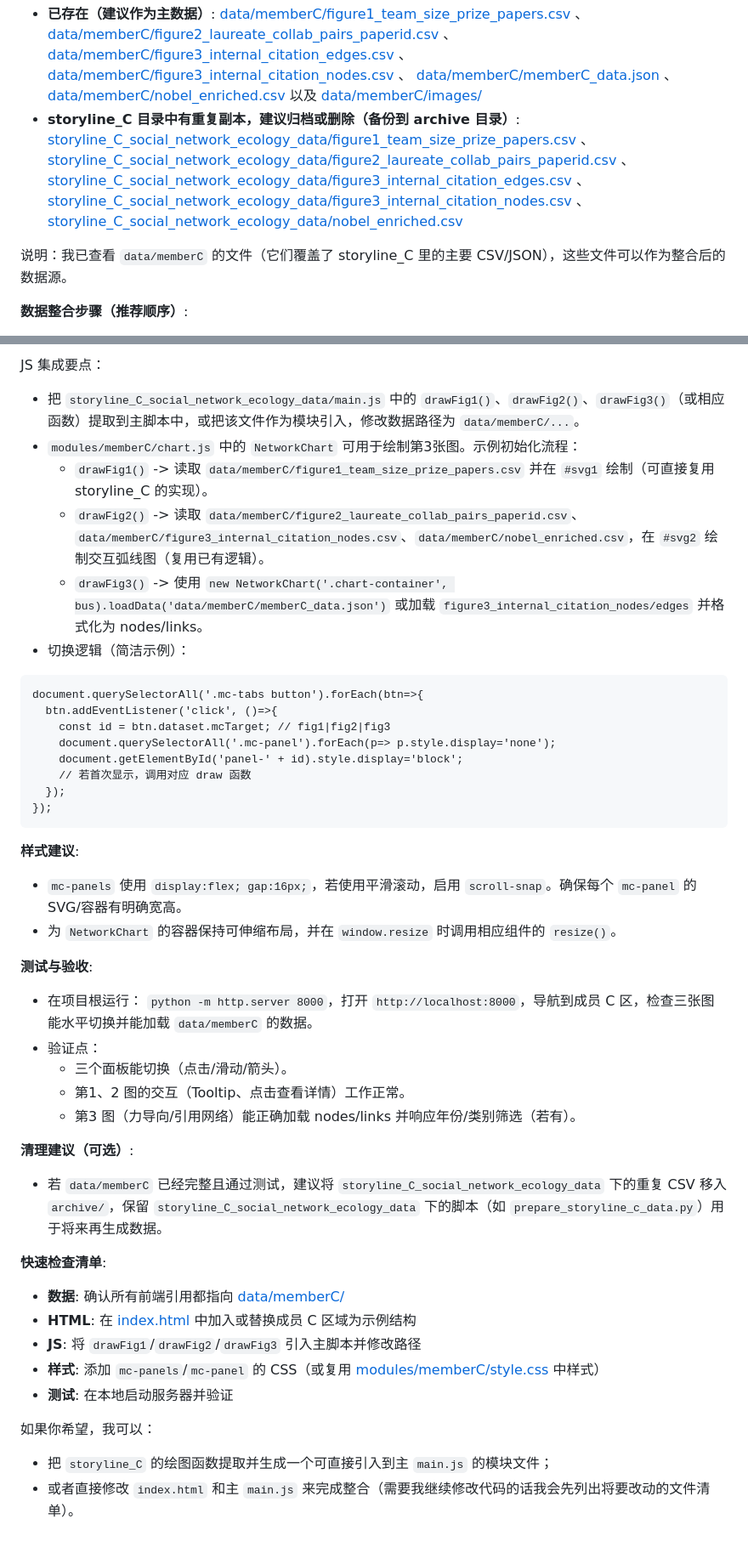
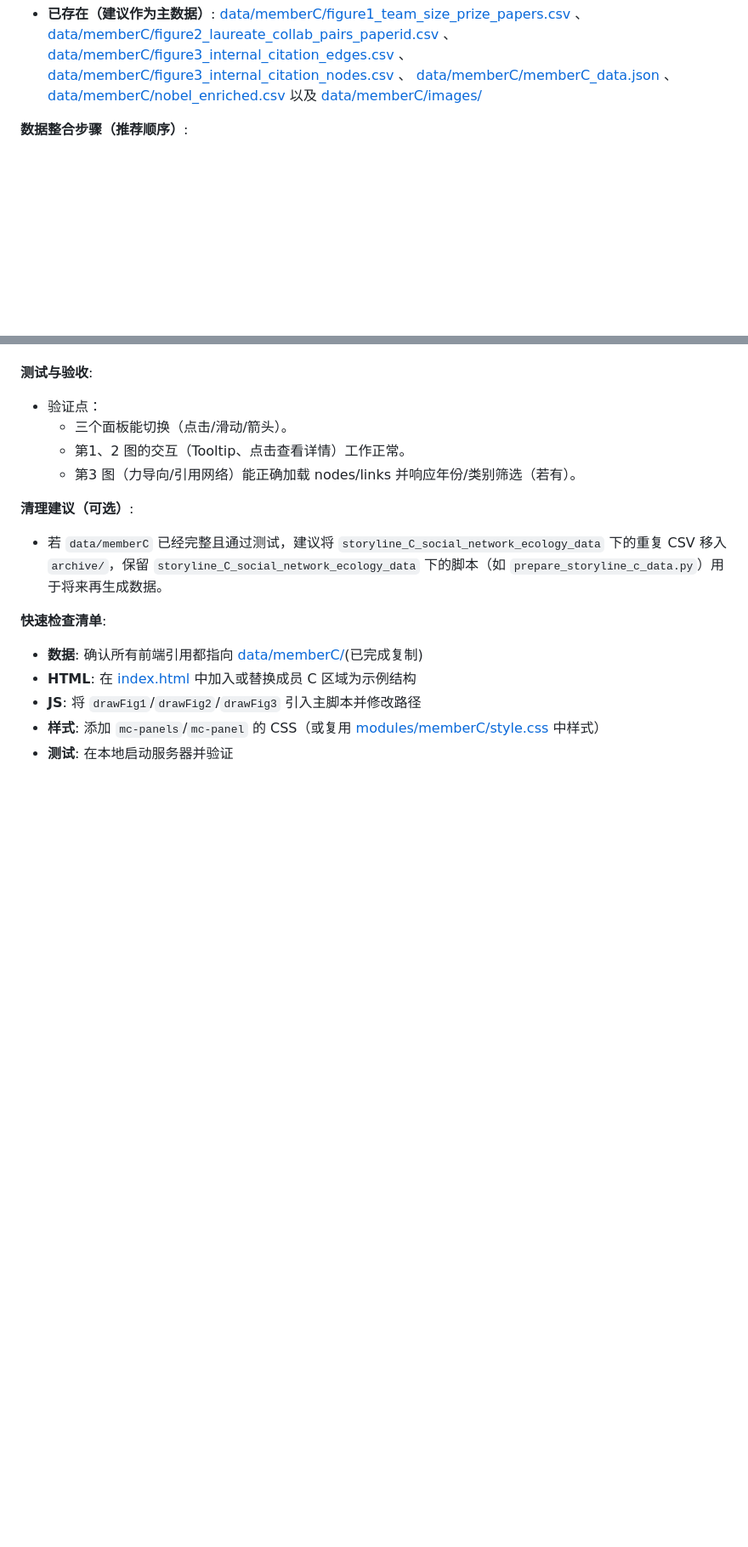
Before and after one commit to xhrg2024/datavisualization, a Markdown page: storyline_C_social_network_ecology_data/INTEGRATE_memberC.md, 2 parts joined by grey strips. Shown at 85% size. Drawn GitHub-style; blank space fills up the shorter version.

Commit message:
Auto: upload workspace changes

````diff
--- a/storyline_C_social_network_ecology_data/INTEGRATE_memberC.md
+++ b/storyline_C_social_network_ecology_data/INTEGRATE_memberC.md
@@ -4,9 +4,7 @@
 
 **检查数据**:
 - **已存在（建议作为主数据）**: [data/memberC/figure1_team_size_prize_papers.csv](data/memberC/figure1_team_size_prize_papers.csv) 、 [data/memberC/figure2_laureate_collab_pairs_paperid.csv](data/memberC/figure2_laureate_collab_pairs_paperid.csv) 、 [data/memberC/figure3_internal_citation_edges.csv](data/memberC/figure3_internal_citation_edges.csv) 、 [data/memberC/figure3_internal_citation_nodes.csv](data/memberC/figure3_internal_citation_nodes.csv) 、 [data/memberC/memberC_data.json](data/memberC/memberC_data.json) 、 [data/memberC/nobel_enriched.csv](data/memberC/nobel_enriched.csv) 以及 [data/memberC/images/](data/memberC/images/)
-- **storyline_C 目录中有重复副本，建议归档或删除（备份到 archive 目录）**: [storyline_C_social_network_ecology_data/figure1_team_size_prize_papers.csv](storyline_C_social_network_ecology_data/figure1_team_size_prize_papers.csv) 、 [storyline_C_social_network_ecology_data/figure2_laureate_collab_pairs_paperid.csv](storyline_C_social_network_ecology_data/figure2_laureate_collab_pairs_paperid.csv) 、 [storyline_C_social_network_ecology_data/figure3_internal_citation_edges.csv](storyline_C_social_network_ecology_data/figure3_internal_citation_edges.csv) 、 [storyline_C_social_network_ecology_data/figure3_internal_citation_nodes.csv](storyline_C_social_network_ecology_data/figure3_internal_citation_nodes.csv) 、 [storyline_C_social_network_ecology_data/nobel_enriched.csv](storyline_C_social_network_ecology_data/nobel_enriched.csv)
 
-说明：我已查看 `data/memberC` 的文件（它们覆盖了 storyline_C 里的主要 CSV/JSON），这些文件可以作为整合后的数据源。
 
 **数据整合步骤（推荐顺序）**:
 1. 本地备份：在项目根或其他安全位置创建 `archive/memberC/` 并移动 `storyline_C` 中重复文件到该目录。
@@ -40,27 +22,6 @@
-JS 集成要点：
-- 把 `storyline_C_social_network_ecology_data/main.js` 中的 `drawFig1()`、`drawFig2()`、`drawFig3()`（或相应函数）提取到主脚本中，或把该文件作为模块引入，修改数据路径为 `data/memberC/...`。
-- `modules/memberC/chart.js` 中的 `NetworkChart` 可用于绘制第3张图。示例初始化流程：
-  - `drawFig1()` -> 读取 `data/memberC/figure1_team_size_prize_papers.csv` 并在 `#svg1` 绘制（可直接复用 storyline_C 的实现）。
-  - `drawFig2()` -> 读取 `data/memberC/figure2_laureate_collab_pairs_paperid.csv`、`data/memberC/figure3_internal_citation_nodes.csv`、`data/memberC/nobel_enriched.csv`，在 `#svg2` 绘制交互弧线图（复用已有逻辑）。
-  - `drawFig3()` -> 使用 `new NetworkChart('.chart-container', bus).loadData('data/memberC/memberC_data.json')` 或加载 `figure3_internal_citation_nodes/edges` 并格式化为 nodes/links。
-- 切换逻辑（简洁示例）：
-```
-document.querySelectorAll('.mc-tabs button').forEach(btn=>{
-  btn.addEventListener('click', ()=>{
-    const id = btn.dataset.mcTarget; // fig1|fig2|fig3
-    document.querySelectorAll('.mc-panel').forEach(p=> p.style.display='none');
-    document.getElementById('panel-' + id).style.display='block';
-    // 若首次显示，调用对应 draw 函数
-  });
-});
-```
-
-**样式建议**:
-- `mc-panels` 使用 `display:flex; gap:16px;`，若使用平滑滚动，启用 `scroll-snap`。确保每个 `mc-panel` 的 SVG/容器有明确宽高。
-- 为 `NetworkChart` 的容器保持可伸缩布局，并在 `window.resize` 时调用相应组件的 `resize()`。
 
 **测试与验收**:
-- 在项目根运行： `python -m http.server 8000`，打开 `http://localhost:8000`，导航到成员 C 区，检查三张图能水平切换并能加载 `data/memberC` 的数据。
+
 - 验证点：
   - 三个面板能切换（点击/滑动/箭头）。
   - 第1、2 图的交互（Tooltip、点击查看详情）工作正常。
@@ -70,12 +31,8 @@ document.querySelectorAll('.mc-tabs button').forEach(btn=>{
 - 若 `data/memberC` 已经完整且通过测试，建议将 `storyline_C_social_network_ecology_data` 下的重复 CSV 移入 `archive/`，保留 `storyline_C_social_network_ecology_data` 下的脚本（如 `prepare_storyline_c_data.py`）用于将来再生成数据。
 
 **快速检查清单**:
-- **数据**: 确认所有前端引用都指向 [data/memberC/](data/memberC/)
+- **数据**: 确认所有前端引用都指向 [data/memberC/](data/memberC/)(已完成复制)
 - **HTML**: 在 [index.html](index.html) 中加入或替换成员 C 区域为示例结构
 - **JS**: 将 `drawFig1`/`drawFig2`/`drawFig3` 引入主脚本并修改路径
 - **样式**: 添加 `mc-panels`/`mc-panel` 的 CSS（或复用 [modules/memberC/style.css](modules/memberC/style.css) 中样式）
 - **测试**: 在本地启动服务器并验证
-
-如果你希望，我可以：
-- 把 `storyline_C` 的绘图函数提取并生成一个可直接引入到主 `main.js` 的模块文件；
-- 或者直接修改 `index.html` 和主 `main.js` 来完成整合（需要我继续修改代码的话我会先列出将要改动的文件清单）。
````
Also changed, not shown: other parts of storyline_C_social_network_ecology_data/INTEGRATE_memberC.md (+0 -16 lines).
